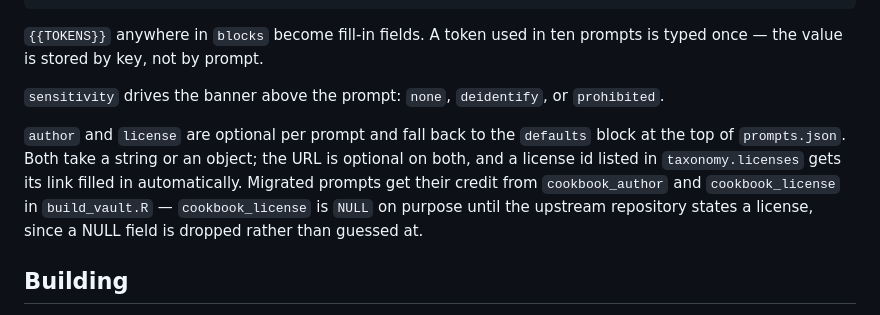
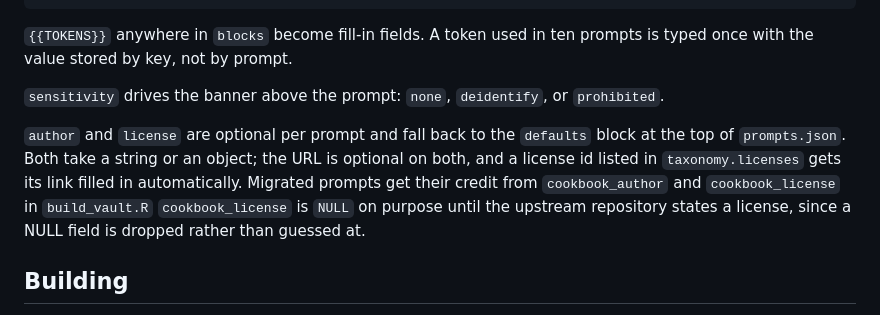
Before and after one commit to kylehamilton/AI-Prompts, a Markdown page: README.md, the part around the change. Drawn GitHub-style.

````diff
--- a/README.md
+++ b/README.md
@@ -93,14 +93,14 @@ merged collection, which is how a staff member hands you a prompt worth publishi
 ```
 
 `{{TOKENS}}` anywhere in `blocks` become fill-in fields. A token used in ten prompts is
-typed once — the value is stored by key, not by prompt.
+typed once with the value stored by key, not by prompt.
 
 `sensitivity` drives the banner above the prompt: `none`, `deidentify`, or `prohibited`.
 
 `author` and `license` are optional per prompt and fall back to the `defaults` block at the
 top of `prompts.json`. Both take a string or an object; the URL is optional on both, and a
 license id listed in `taxonomy.licenses` gets its link filled in automatically. Migrated
-prompts get their credit from `cookbook_author` and `cookbook_license` in `build_vault.R` —
+prompts get their credit from `cookbook_author` and `cookbook_license` in `build_vault.R`
 `cookbook_license` is `NULL` on purpose until the upstream repository states a license, since
 a NULL field is dropped rather than guessed at.
 
````
